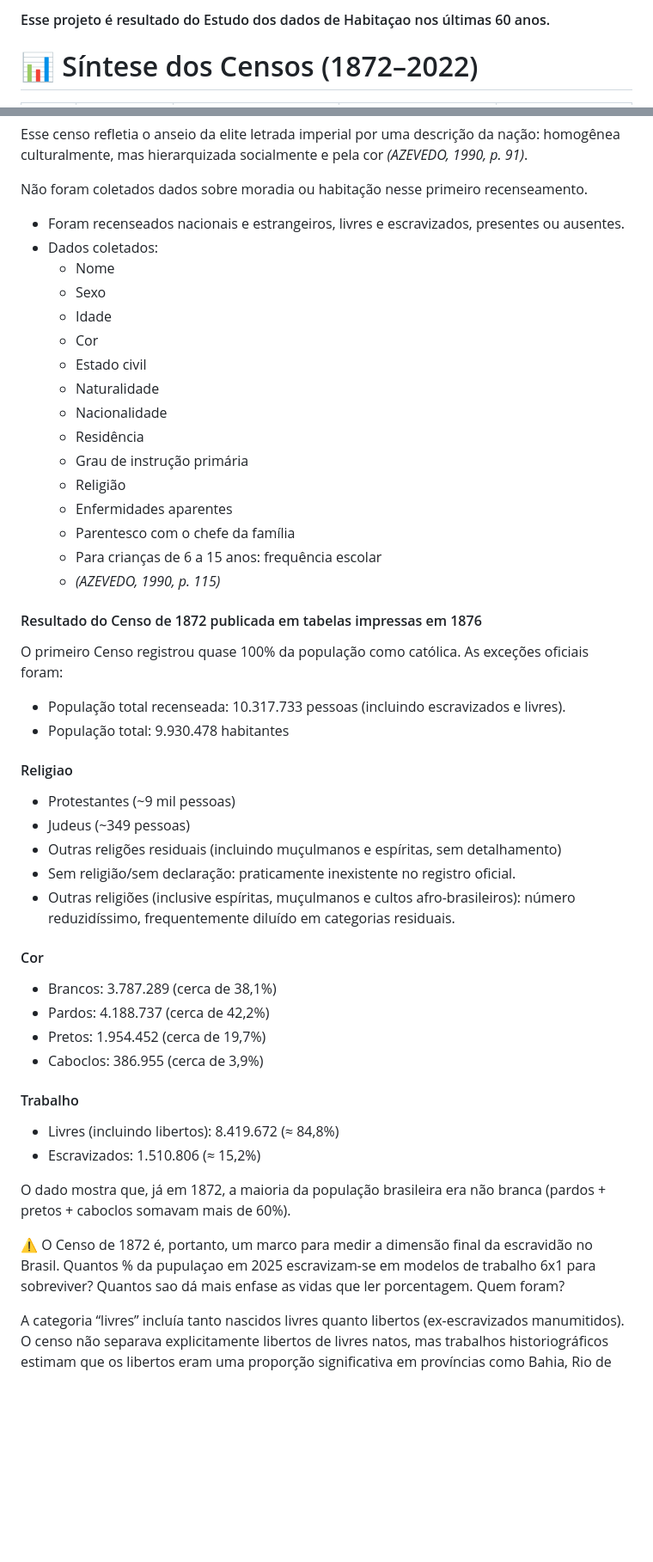
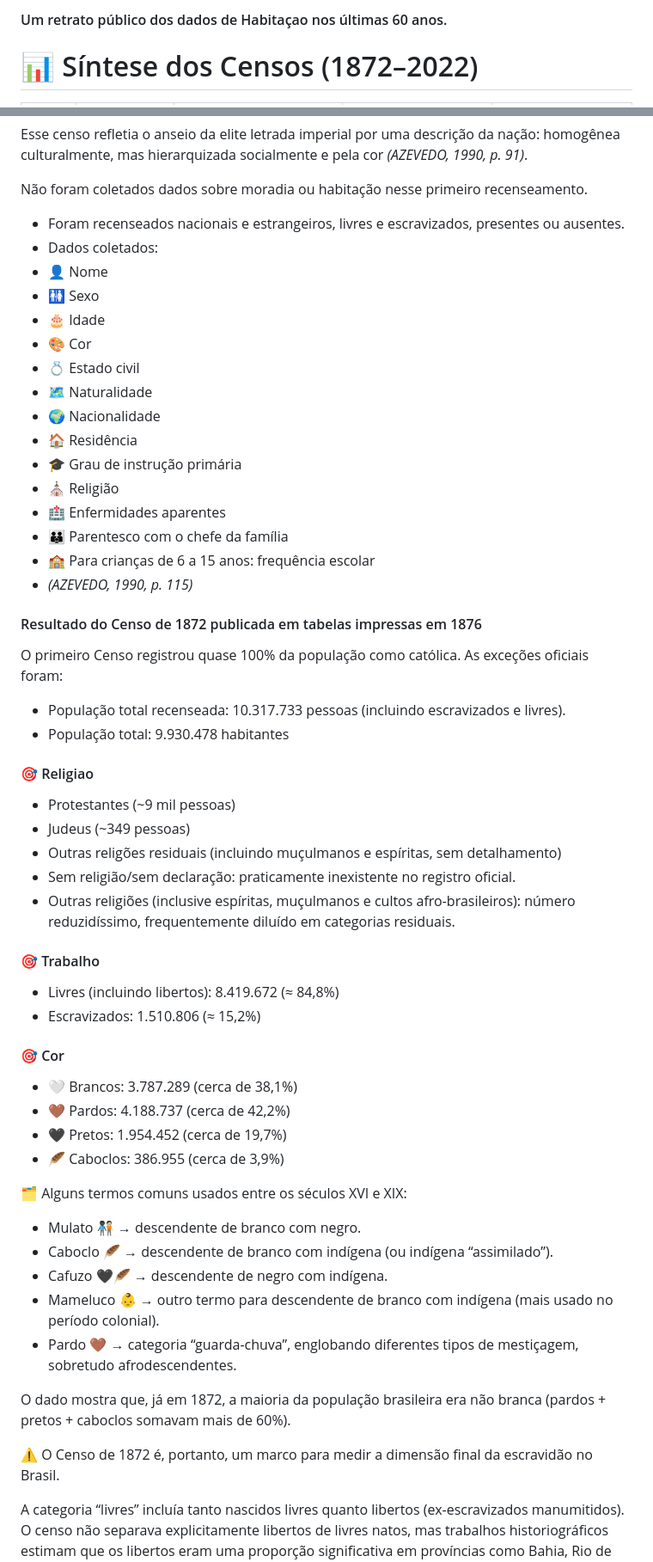
Before and after one commit to rafapolo/IBGE13, a Markdown page: IBGE13.md, 2 parts joined by grey strips. Shown: that part at 86% size. Drawn GitHub-style; blank space fills up the shorter version.

Commit message:
init repo with research

```diff
--- a/IBGE13.md
+++ b/IBGE13.md
@@ -1,4 +1,4 @@
-#### Esse projeto é resultado do Estudo dos dados de Habitaçao nos últimas 60 anos.
+#### Um retrato público dos dados de Habitaçao nos últimas 60 anos.
 
 
 # 📊 Síntese dos Censos (1872–2022)
@@ -42,20 +47,20 @@ Não foram coletados dados sobre moradia ou habitação nesse primeiro recenseam
 
 - Foram recenseados nacionais e estrangeiros, livres e escravizados, presentes ou ausentes.
 - Dados coletados:
-  - Nome
-  - Sexo
-  - Idade
-  - Cor
-  - Estado civil
-  - Naturalidade
-  - Nacionalidade
-  - Residência
-  - Grau de instrução primária
-  - Religião
-  - Enfermidades aparentes
-  - Parentesco com o chefe da família
-  - Para crianças de 6 a 15 anos: frequência escolar
-  - *(AZEVEDO, 1990, p. 115)*
+- 👤 Nome
+- 🚻 Sexo
+- 🎂 Idade
+- 🎨 Cor
+- 💍 Estado civil
+- 🗺️ Naturalidade
+- 🌍 Nacionalidade
+- 🏠 Residência
+- 🎓 Grau de instrução primária
+- ⛪ Religião
+- 🏥 Enfermidades aparentes
+- 👪 Parentesco com o chefe da família
+- 🏫 Para crianças de 6 a 15 anos: frequência escolar
+- *(AZEVEDO, 1990, p. 115)*
 
 
 ####  Resultado do Censo de 1872 publicada em tabelas impressas em 1876
@@ -65,27 +70,37 @@ O primeiro Censo registrou quase 100% da população como católica. As exceçõ
 - População total recenseada: 10.317.733 pessoas (incluindo escravizados e livres).
 - População total: 9.930.478 habitantes
 
-#### Religiao
+#### 🎯 Religiao
 - Protestantes (~9 mil pessoas)
 - Judeus (~349 pessoas)
 - Outras religões residuais (incluindo muçulmanos e espíritas, sem detalhamento)
 - Sem religião/sem declaração: praticamente inexistente no registro oficial.
 - Outras religiões (inclusive espíritas, muçulmanos e cultos afro-brasileiros): número reduzidíssimo, frequentemente diluído em categorias residuais.
 
-#### Cor
-- Brancos: 3.787.289 (cerca de 38,1%)
-- Pardos: 4.188.737 (cerca de 42,2%)
-- Pretos: 1.954.452 (cerca de 19,7%)
-- Caboclos: 386.955 (cerca de 3,9%)
-
-#### Trabalho
+#### 🎯 Trabalho
 - Livres (incluindo libertos): 8.419.672 (≈ 84,8%)
 - Escravizados: 1.510.806 (≈ 15,2%)
+
+#### 🎯 Cor
+- 🤍 Brancos: 3.787.289 (cerca de 38,1%)
+- 🤎 Pardos: 4.188.737 (cerca de 42,2%)
+- 🖤 Pretos: 1.954.452 (cerca de 19,7%)
+- 🪶 Caboclos: 386.955 (cerca de 3,9%)
+
+🗂️ Alguns termos comuns usados entre os séculos XVI e XIX:
+
+- Mulato 🧑🏿‍🤝‍🧑🏻 → descendente de branco com negro.
+- Caboclo 🪶 → descendente de branco com indígena (ou indígena “assimilado”).
+- Cafuzo 🖤🪶 → descendente de negro com indígena.
+- Mameluco 👶 → outro termo para descendente de branco com indígena (mais usado no período colonial).
+- Pardo 🤎 → categoria “guarda-chuva”, englobando diferentes tipos de mestiçagem, sobretudo afrodescendentes.
+
+
 
 O dado mostra que, já em 1872, a maioria da população brasileira era não branca (pardos + pretos + caboclos somavam mais de 60%).
 
 
-⚠️ O Censo de 1872 é, portanto, um marco para medir a dimensão final da escravidão no Brasil. Quantos % da pupulaçao em 2025 escravizam-se em modelos de trabalho 6x1 para sobreviver? Quantos sao dá mais enfase as vidas que ler porcentagem. Quem foram?
+⚠️ O Censo de 1872 é, portanto, um marco para medir a dimensão final da escravidão no Brasil.
 
 A categoria “livres” incluía tanto nascidos livres quanto libertos (ex-escravizados manumitidos). O censo não separava explicitamente libertos de livres natos, mas trabalhos historiográficos estimam que os libertos eram uma proporção significativa em províncias como Bahia, Rio de Janeiro e Minas Gerais.
 
```
Also changed, not shown: other parts of IBGE13.md (+24 -19 lines).
